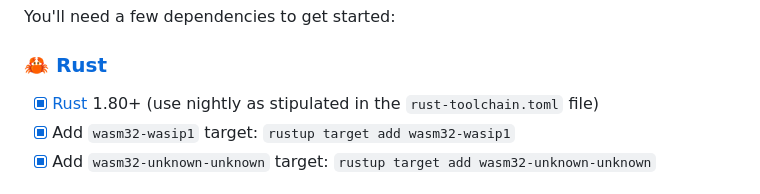
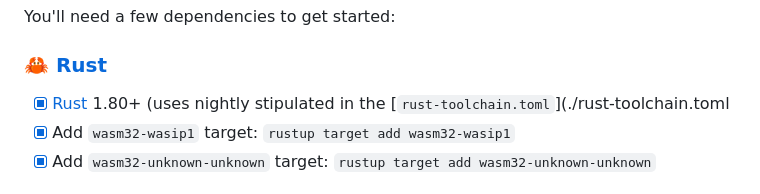
Before and after one commit to PeerPiper/peerpiper, a Markdown page: README.md, the part around the change. GitHub-like rendering.

Commit message:
[readme]: add link to toolchain.toml

```diff
--- a/README.md
+++ b/README.md
@@ -47,7 +47,7 @@ You'll need a few dependencies to get started:
 
 ### 🦀 [Rust](https://www.rust-lang.org/)
 
-- [x] [Rust](https://www.rust-lang.org/) 1.80+ (use nightly as stipulated in the `rust-toolchain.toml` file)
+- [x] [Rust](https://www.rust-lang.org/) 1.80+ (uses nightly stipulated in the [`rust-toolchain.toml`](./rust-toolchain.toml
 - [x] Add `wasm32-wasip1` target: `rustup target add wasm32-wasip1`
 - [x] Add `wasm32-unknown-unknown` target: `rustup target add wasm32-unknown-unknown`
 
```
